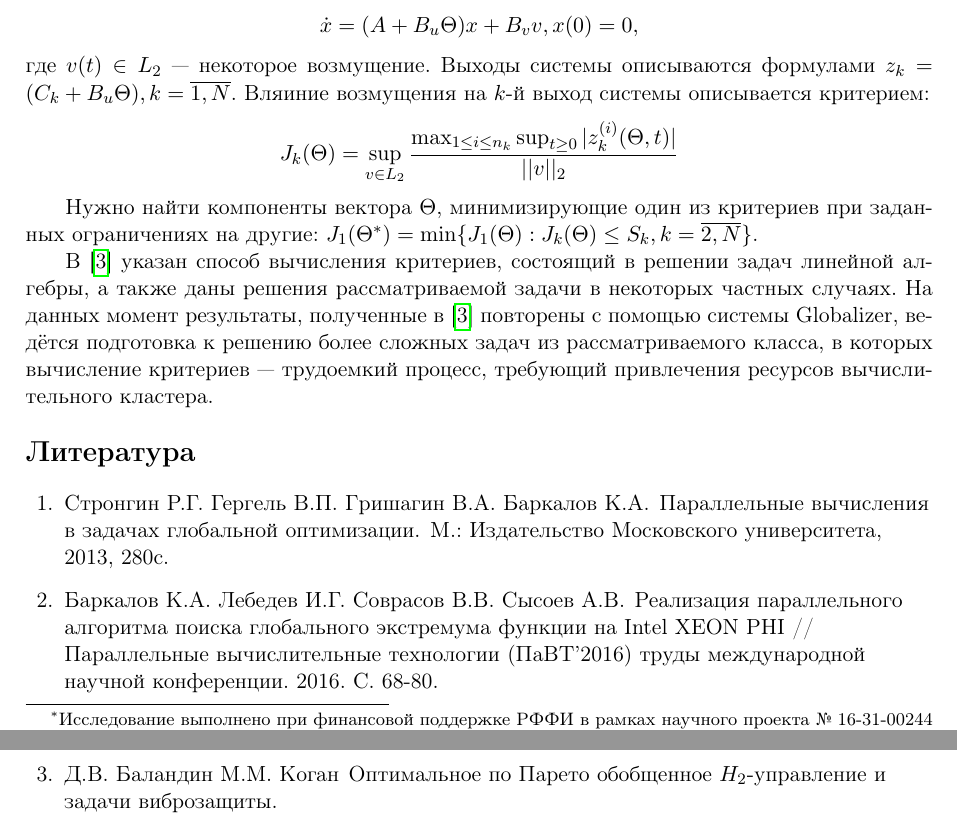
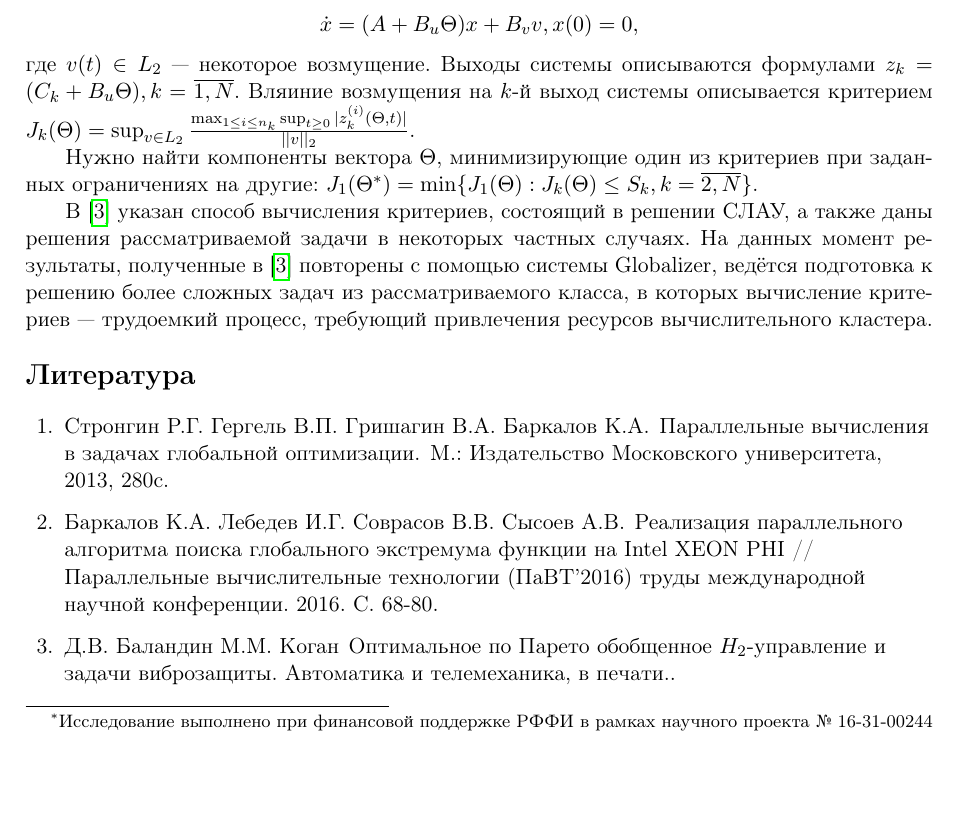
Before and after one commit to kabarkalov/GlobOptPapers, a LaTeX problem sheet (2017/PAVT/examin-poster.tex): two parts of pages 1 and 2 of 2 before the commit and part of the page after it, the two joined at a grey line, cut so that both start at the same text, the shorter picture padded with empty space. Compiled offline with pdfLaTeX.

Commit message:
Fit PAVT poster to one page

```diff
--- a/2017/PAVT/examin-poster.tex
+++ b/2017/PAVT/examin-poster.tex
@@ -43,15 +43,13 @@
 \end{displaymath}
 где  \(v(t)\in L_2\) --- некоторое возмущение.
 Выходы системы описываются формулами \(z_k=(C_k+B_u\Theta),k=\overline{1,N}\).
-Вляиние возмущения на \(k\)-й выход системы описывается критерием:
-\begin{displaymath}
-  J_k(\Theta)=\sup_{v\in L_2} \frac{\max_{1\le i \le n_k} \sup_{t\ge 0}|z_k^{(i)}(\Theta,t)|}{||v||_2}
-\end{displaymath}
+Вляиние возмущения на \(k\)-й выход системы описывается критерием
+\(  J_k(\Theta)=\sup_{v\in L_2} \frac{\max_{1\le i \le n_k} \sup_{t\ge 0}|z_k^{(i)}(\Theta,t)|}{||v||_2}\).
 
 Нужно найти компоненты вектора \(\Theta\), минимизирующие один из критериев при
 заданных ограничениях на другие: \(J_1(\Theta^*)=\min\{J_1(\Theta):J_k(\Theta)\le S_k,k=\overline{2,N}\}\).
 
-В \cite{optControl} указан способ вычисления критериев, состоящий в решении задач линейной алгебры,
+В \cite{optControl} указан способ вычисления критериев, состоящий в решении СЛАУ,
 а также даны решения рассматриваемой задачи в некоторых частных случаях. На
 данных момент результаты, полученные в \cite{optControl} повторены с помощью системы Globalizer,
 ведётся подготовка к решению более сложных задач из рассматриваемого класса, в которых
@@ -77,7 +75,7 @@
 \bibitem{optControl}
  Д.В. Баландин М.М. Коган
  \newblock {Оптимальное по Парето обобщенное
- \(H_2\)-управление и задачи виброзащиты}.
+ \(H_2\)-управление и задачи виброзащиты. Автоматика и телемеханика, в печати.}.
 
 \end{biblio}
 \end{document}
```
Also changed, not shown: 2017/PAVT/examin-poster.pdf.
